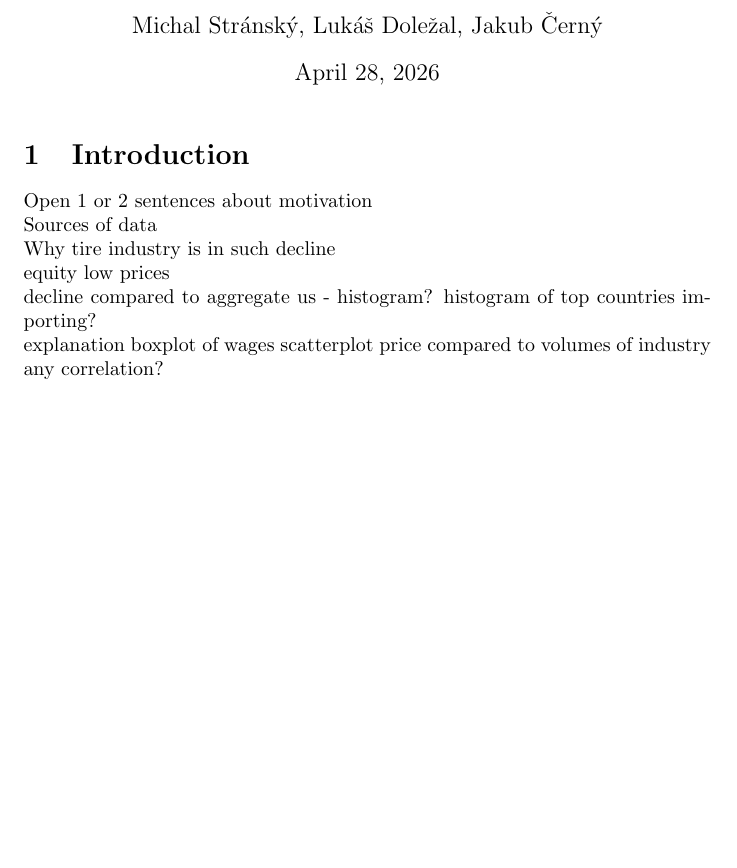
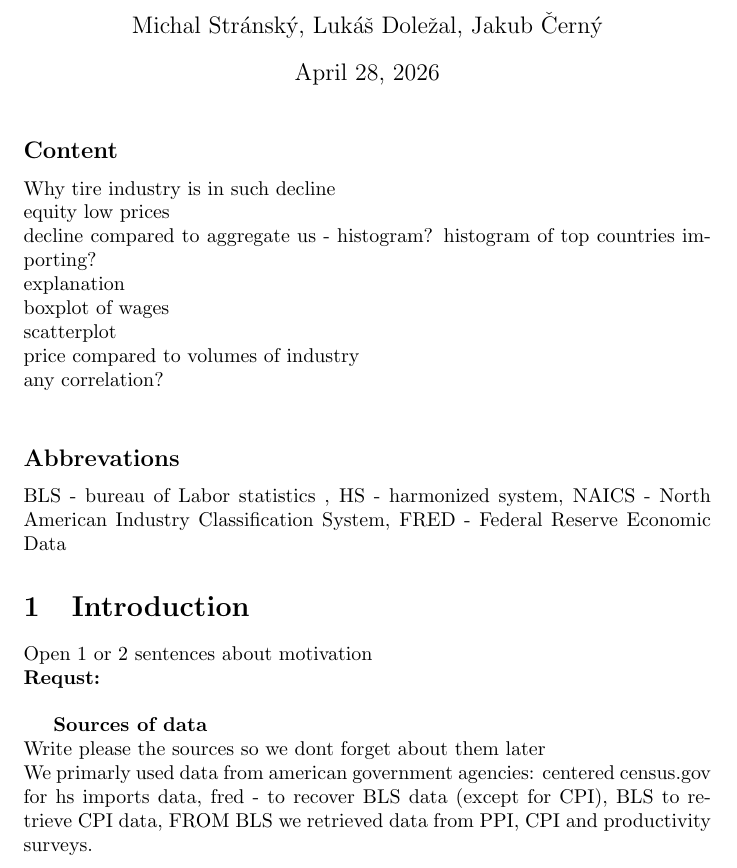
Before and after one commit to peregrine-fund/my-r-studio, a LaTeX document (report.tex): part of page 1 of 5 before the commit and part of page 1 of 6 after it, cut so that both start at the same text, the shorter picture padded with empty space. Compiled offline with pdfLaTeX.

Commit message:
Moms calling me for dinner lol so I added unfinished latex.

```diff
--- a/report.tex
+++ b/report.tex
@@ -7,19 +7,28 @@
 \begin{document}
 
 \maketitle
-
-\section{Introduction}
-Open 1 or 2 sentences about motivation\\
-Sources of data\\
+\subsection*{Content}
 Why tire industry is in such decline\\
     equity low prices\\
     decline compared to aggregate us - histogram?
 histogram of top countries importing? \\
-explanation
-    boxplot of wages
-    scatterplot
-        price compared to volumes of industry
-        any correlation?
+explanation\\
+    boxplot of wages\\
+    scatterplot\\
+        price compared to volumes of industry\\
+        any correlation?\\
+
+\subsection*{Abbrevations}
+BLS - bureau of Labor statistics , HS - harmonized system, NAICS - North American Industry Classification System, FRED - Federal Reserve Economic Data
+\section{Introduction}
+Open 1 or 2 sentences about motivation\\
+\textbf{Requst:}\\
+
+\textbf{Sources of data}\\
+Write please the sources so we dont forget about them later\\
+We primarly used data from american government agencies:
+		centered{ census.gov for hs imports data, fred - to recover BLS data (except for CPI), BLS to retrieve CPI data,
+		FROM BLS we retrieved data from PPI, CPI and productivity surveys.
 \section{rozd2len9 prace}
 
 vse od roku 2000
```
